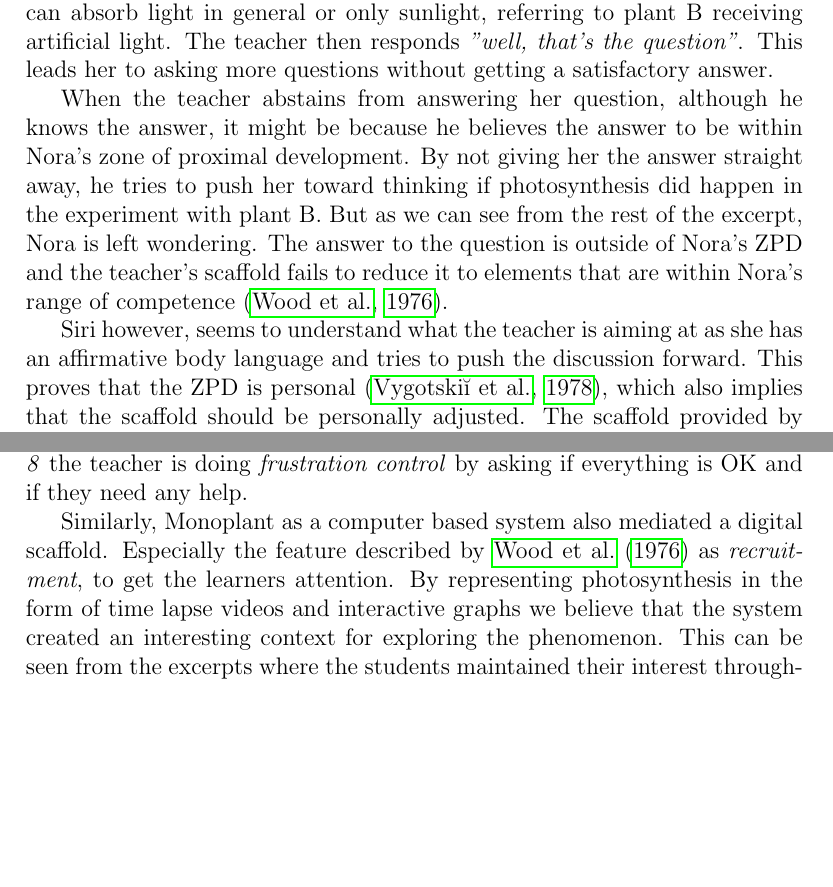
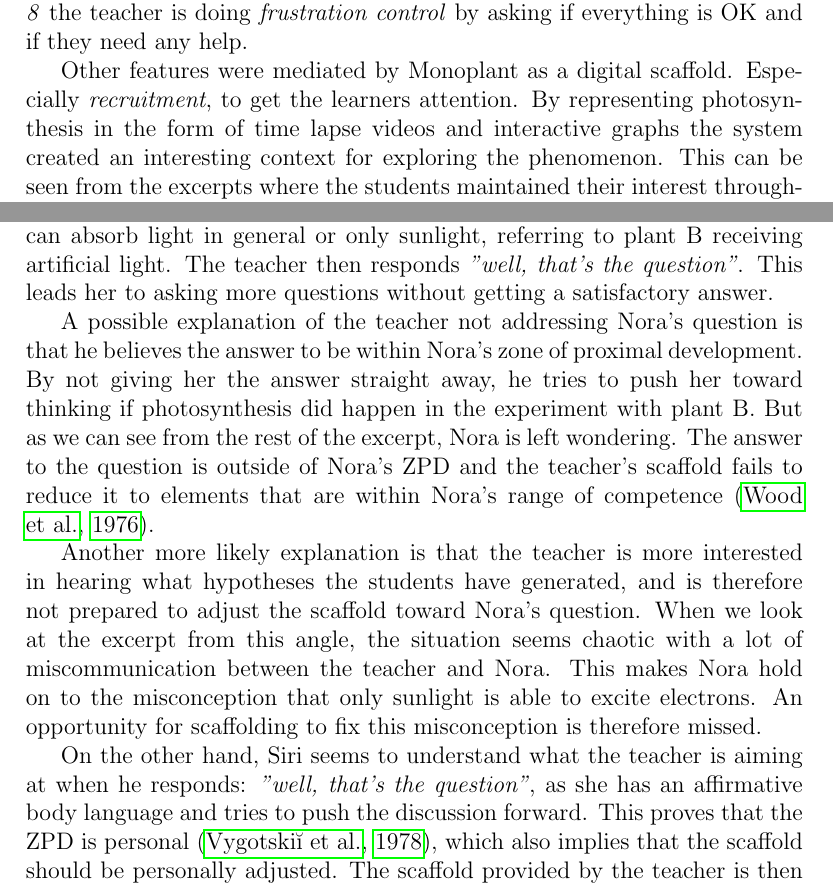
Before and after one commit to sjurlur/master, a LaTeX thesis (document.tex, which reads tex/6_discussion.tex): two parts of pages 84 and 86 of 94 before the commit and two parts of pages 10 and 11 of 18 after it, joined at a grey line, cut so that both start at the same text, the shorter picture padded with empty space. Compiled offline with pdfLaTeX; a LaTeX package or settings file that is missing is left out; a missing bibliography style is replaced by a similar one.

Commit message:
scaffold

```diff
--- a/tex/6_discussion.tex
+++ b/tex/6_discussion.tex
@@ -86,15 +86,22 @@ As mentioned earlier, explanations can be accurate enough for one situation but
 \section{Scaffolding}
 During the inquiry process there were several occasions where the students would need extra guidance in order to keep on the path toward the goal. In this section we will discuss these occasions and delve into the question: \emph{"How is scaffolding operationalized in the environment?"}
 
+\subsection{Features of scaffolding}
+At different points in the inquiry process a range of the different features of scaffolding, described by \citet{wood1976role}, were used by the teacher and us as more knowledgeable others \citep{vygotskiui1978mind}. The situation emerging in \emph{excerpt 5} is a good example of \emph{reduction in degrees of freedom}. The students' discussion is advancing slowly, so the teacher tries to break down the question into an easier one. The task is then narrowed down to a goal that is within reach, or within the students' ZPD. In \emph{excerpt 8} and \emph{9} we see evidence of \emph{direction maintenance} where the teacher and Sjur respectively intervene at slow points in the discussion in an effort to keep the students on track and to motivate them. In \emph{excerpt 9} Sjur is \emph{marking critical features} by trying to make the students reflect more on the question. And in \emph{excerpt 8} the teacher is doing \emph{frustration control} by asking if everything is OK and if they need any help.
+
+Other features were mediated by Monoplant as a digital scaffold. Especially \emph{recruitment}, to get the learners attention. By representing photosynthesis in the form of time lapse videos and interactive graphs the system created an interesting context for exploring the phenomenon. This can be seen from the excerpts where the students maintained their interest throughout the session.
+
 \subsection{Opportunities for scaffold}
 The environment provided for the students' inquiry was relatively open as we encouraged them to discuss and explore the questions among themselves. During the process we, as researchers, tried to stay on the sideline and not intervene unless they asked us direct questions. The teacher was also absent most of the time. The students were then left to their own devices for solving the tasks, leading to situations where scaffolding was needed to further the students' development.
 
 %Failure to scaffold because outside of ZPD?
 One example comes from \emph{excerpt 6} where Nora asks the teacher if plants can absorb light in general or only sunlight, referring to plant B receiving artificial light. The teacher then responds \emph{"well, that's the question"}. This leads her to asking more questions without getting a satisfactory answer.
 
-When the teacher abstains from answering her question, although he knows the answer, it might be because he believes the answer to be within Nora's zone of proximal development. By not giving her the answer straight away, he tries to push her toward thinking if photosynthesis did happen in the experiment with plant B. But as we can see from the rest of the excerpt, Nora is left wondering. The answer to the question is outside of Nora's ZPD and the teacher's scaffold fails to reduce it to elements that are within Nora's range of competence \citep{wood1976role}.
+A possible explanation of the teacher not addressing Nora's question is that he believes the answer to be within Nora's zone of proximal development. By not giving her the answer straight away, he tries to push her toward thinking if photosynthesis did happen in the experiment with plant B. But as we can see from the rest of the excerpt, Nora is left wondering. The answer to the question is outside of Nora's ZPD and the teacher's scaffold fails to reduce it to elements that are within Nora's range of competence \citep{wood1976role}.
 
-Siri however, seems to understand what the teacher is aiming at as she has an affirmative body language and tries to push the discussion forward. This proves that the ZPD is personal \citep{vygotskiui1978mind}, which also implies that the scaffold should be personally adjusted. The scaffold provided by the teacher is then sufficient for Siri, but not for Nora, which perhaps would need some extra rounds of scaffolding to reach Siri's level of development.
+Another more likely explanation is that the teacher is more interested in hearing what hypotheses the students have generated, and is therefore not prepared to adjust the scaffold toward Nora's question. When we look at the excerpt from this angle, the situation seems chaotic with a lot of miscommunication between the teacher and Nora. This makes Nora hold on to the misconception that only sunlight is able to excite electrons. An opportunity for scaffolding to fix this misconception is therefore missed.
+
+On the other hand, Siri seems to understand what the teacher is aiming at when he responds: \emph{"well, that's the question"}, as she has an affirmative body language and tries to push the discussion forward. This proves that the ZPD is personal \citep{vygotskiui1978mind}, which also implies that the scaffold should be personally adjusted. The scaffold provided by the teacher is then sufficient for Siri, but not for Nora, which perhaps would need some extra rounds of scaffolding to reach Siri's level of development.
 
 %Success at scaffolding
 In \emph{excerpt 5} we find another example of a scaffold. The students are struggling to figure out why plant B grew more than plant A. Their knowledge about photosynthesis and light quality suggests that plant B should have no photosynthesis, but yet it has grown more than plant A. At this point, the teacher jumps in and asks if a \emph{"seed can not grow without photosynthesis.. do you all think that?"} This leads to a discussion where all the students agree that a seed can grow without photosynthesis, one argument being that we eat seeds and thus they must have energy which can be used for sprouting. This lays the basis for a new idea, that plant B has grown as much as it did without performing any photosynthesis at all, enabling the students to come closer to a possible solution.
@@ -112,9 +119,9 @@ However, this might be to miss the point of the inquiry process. By stating whic
 As shown, the inquiry process requires careful and complex orchestration of activities. The students need the freedom to explore, but at the same time be steered by an "invisible hand" toward the interesting discoveries. This is by no means an easy task, as the unpredictability of the situation requires improvisation and on-the-fly adjustments of scaffolds by the instructors.
 
 \subsection{Computer mediated scaffold}
-At different points in the inquiry process a range of the different features of scaffolding, described by \citet{wood1976role}, were used by the teacher and us as more knowledgeable others \citep{vygotskiui1978mind}. The situation emerging in \emph{excerpt 5} is a good example of \emph{reduction in degrees of freedom}. The students' discussion is advancing slowly, so the teacher tries to break down the question into an easier one. The task is then narrowed down to a goal that is within reach, or within the students' ZPD. In \emph{excerpt 8} and \emph{9} we see evidence of \emph{direction maintenance} where the teacher and Sjur respectively intervene at slow points in the discussion in an effort to keep the students on track and to motivate them. In \emph{excerpt 9} Sjur is \emph{marking critical features} by trying to make the students reflect more on the question. And in \emph{excerpt 8} the teacher is doing \emph{frustration control} by asking if everything is OK and if they need any help.
 
-Similarly, Monoplant as a computer based system also mediated a digital scaffold. Especially the feature described by \citet{wood1976role} as \emph{recruitment}, to get the learners attention. By representing photosynthesis in the form of time lapse videos and interactive graphs we believe that the system created an interesting context for exploring the phenomenon. This can be seen from the excerpts where the students maintained their interest throughout the session.
+
+
 
 Other computer mediated scaffolds tries to take over more of the steps involved than Monoplant. Some examples are the critiquing system described in \citet{fischer1991critics} where a computer presents a "reasoned opinion about a product or action generated by a human" and the HabiPro advising system described in \citet{soller2005mirroring}, which detects off-topic talk and intervenes to bring the students back on track. The result is that more resources are freed from the teacher.
 
```
Also changed, not shown: document.tex (+7 -7 lines).
